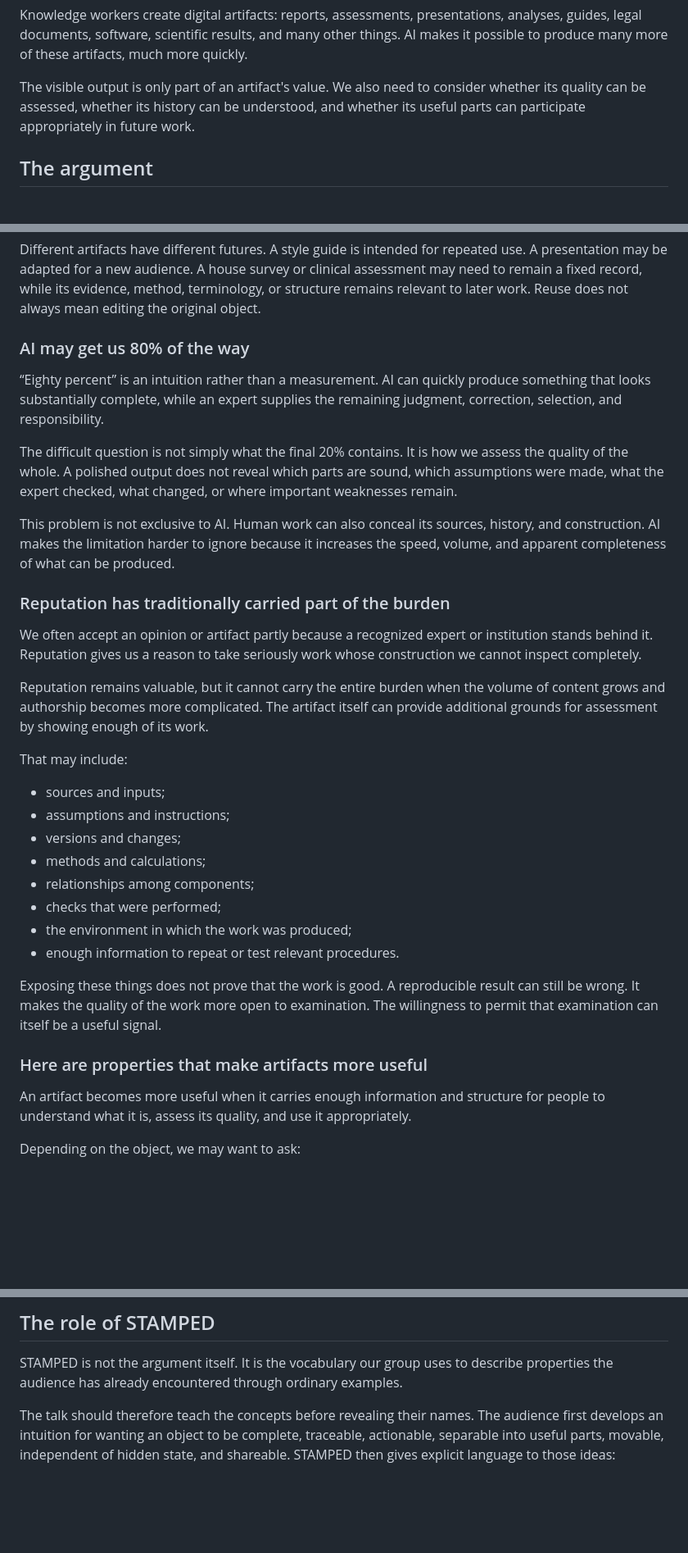
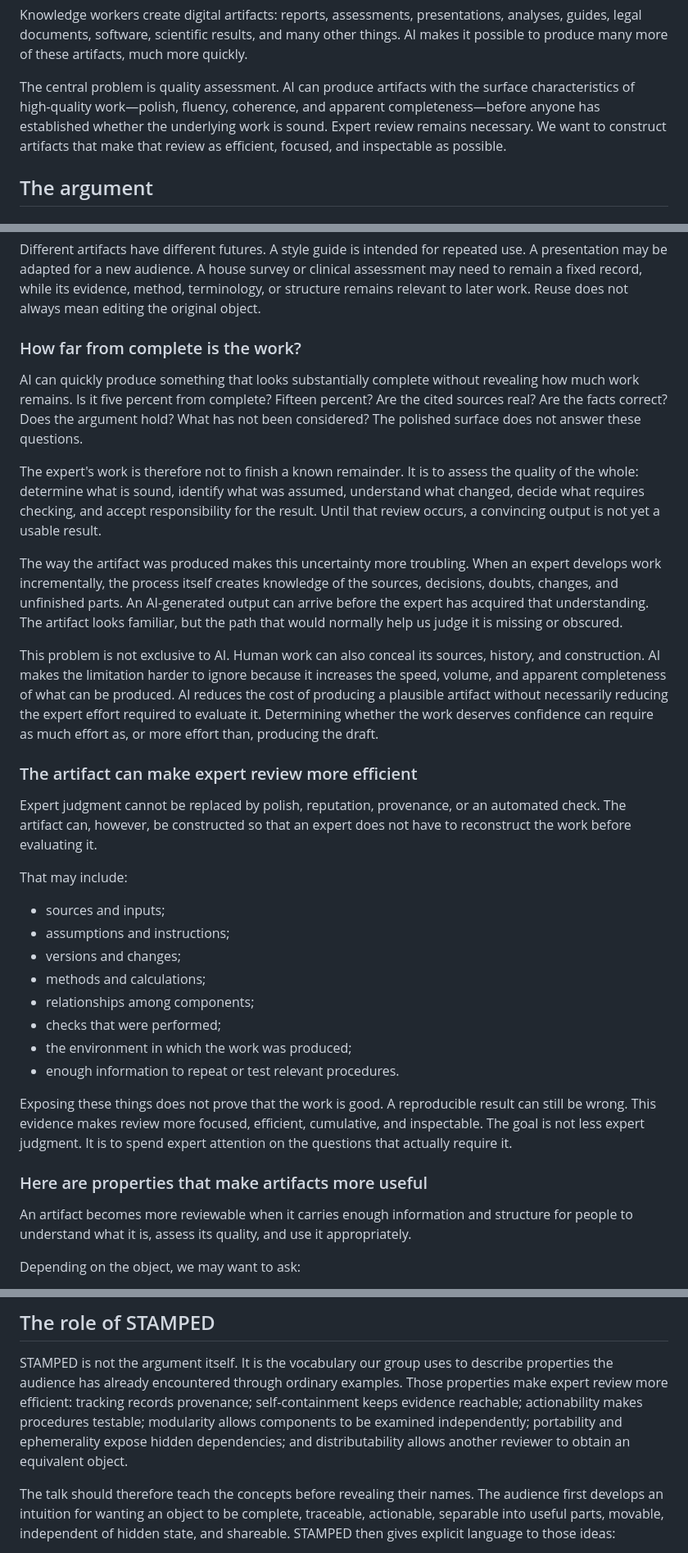
Before and after one commit to leej3/research-object-with-ai, a Markdown page: docs/core.md, 3 parts joined by grey strips. Shown at 82% size. Rendered like a GitHub page; blank space fills up the shorter version.

Commit message:
digression from review

```diff
--- a/docs/core.md
+++ b/docs/core.md
@@ -22,10 +22,11 @@ presentations, analyses, guides, legal documents, software, scientific results,
 and many other things. AI makes it possible to produce many more of these
 artifacts, much more quickly.
 
-The visible output is only part of an artifact's value. We also need to
-consider whether its quality can be assessed, whether its history can be
-understood, and whether its useful parts can participate appropriately in
-future work.
+The central problem is quality assessment. AI can produce artifacts with the
+surface characteristics of high-quality work—polish, fluency, coherence, and
+apparent completeness—before anyone has established whether the underlying
+work is sound. Expert review remains necessary. We want to construct artifacts
+that make that review as efficient, focused, and inspectable as possible.
 
 ## The argument
 
@@ -42,32 +43,40 @@ or clinical assessment may need to remain a fixed record, while its evidence,
 method, terminology, or structure remains relevant to later work. Reuse does
 not always mean editing the original object.
 
-### AI may get us 80% of the way
+### How far from complete is the work?
 
-“Eighty percent” is an intuition rather than a measurement. AI can quickly
-produce something that looks substantially complete, while an expert supplies
-the remaining judgment, correction, selection, and responsibility.
+AI can quickly produce something that looks substantially complete without
+revealing how much work remains. Is it five percent from complete? Fifteen
+percent? Are the cited sources real? Are the facts correct? Does the argument
+hold? What has not been considered? The polished surface does not answer these
+questions.
 
-The difficult question is not simply what the final 20% contains. It is how we
-assess the quality of the whole. A polished output does not reveal which parts
-are sound, which assumptions were made, what the expert checked, what changed,
-or where important weaknesses remain.
+The expert's work is therefore not to finish a known remainder. It is to assess
+the quality of the whole: determine what is sound, identify what was assumed,
+understand what changed, decide what requires checking, and accept
+responsibility for the result. Until that review occurs, a convincing output is
+not yet a usable result.
+
+The way the artifact was produced makes this uncertainty more troubling. When
+an expert develops work incrementally, the process itself creates knowledge of
+the sources, decisions, doubts, changes, and unfinished parts. An AI-generated
+output can arrive before the expert has acquired that understanding. The
+artifact looks familiar, but the path that would normally help us judge it is
+missing or obscured.
 
 This problem is not exclusive to AI. Human work can also conceal its sources,
 history, and construction. AI makes the limitation harder to ignore because it
 increases the speed, volume, and apparent completeness of what can be
-produced.
+produced. AI reduces the cost of producing a plausible artifact without
+necessarily reducing the expert effort required to evaluate it. Determining
+whether the work deserves confidence can require as much effort as, or more
+effort than, producing the draft.
 
-### Reputation has traditionally carried part of the burden
+### The artifact can make expert review more efficient
 
-We often accept an opinion or artifact partly because a recognized expert or
-institution stands behind it. Reputation gives us a reason to take seriously
-work whose construction we cannot inspect completely.
-
-Reputation remains valuable, but it cannot carry the entire burden when the
-volume of content grows and authorship becomes more complicated. The artifact
-itself can provide additional grounds for assessment by showing enough of its
-work.
+Expert judgment cannot be replaced by polish, reputation, provenance, or an
+automated check. The artifact can, however, be constructed so that an expert
+does not have to reconstruct the work before evaluating it.
 
 That may include:
 
@@ -81,13 +90,13 @@ That may include:
 - enough information to repeat or test relevant procedures.
 
 Exposing these things does not prove that the work is good. A reproducible
-result can still be wrong. It makes the quality of the work more open to
-examination. The willingness to permit that examination can itself be a useful
-signal.
+result can still be wrong. This evidence makes review more focused, efficient,
+cumulative, and inspectable. The goal is not less expert judgment. It is to
+spend expert attention on the questions that actually require it.
 
 ### Here are properties that make artifacts more useful
 
-An artifact becomes more useful when it carries enough information and
+An artifact becomes more reviewable when it carries enough information and
 structure for people to understand what it is, assess its quality, and use it
 appropriately.
 
@@ -152,7 +161,11 @@ knowledge artifacts should be organized.
 
 STAMPED is not the argument itself. It is the vocabulary our group uses to
 describe properties the audience has already encountered through ordinary
-examples.
+examples. Those properties make expert review more efficient: tracking records
+provenance; self-containment keeps evidence reachable; actionability makes
+procedures testable; modularity allows components to be examined independently;
+portability and ephemerality expose hidden dependencies; and distributability
+allows another reviewer to obtain an equivalent object.
 
 The talk should therefore teach the concepts before revealing their names. The
 audience first develops an intuition for wanting an object to be complete,
```
Also changed, not shown: other parts of docs/core.md (+34 -25 lines).
